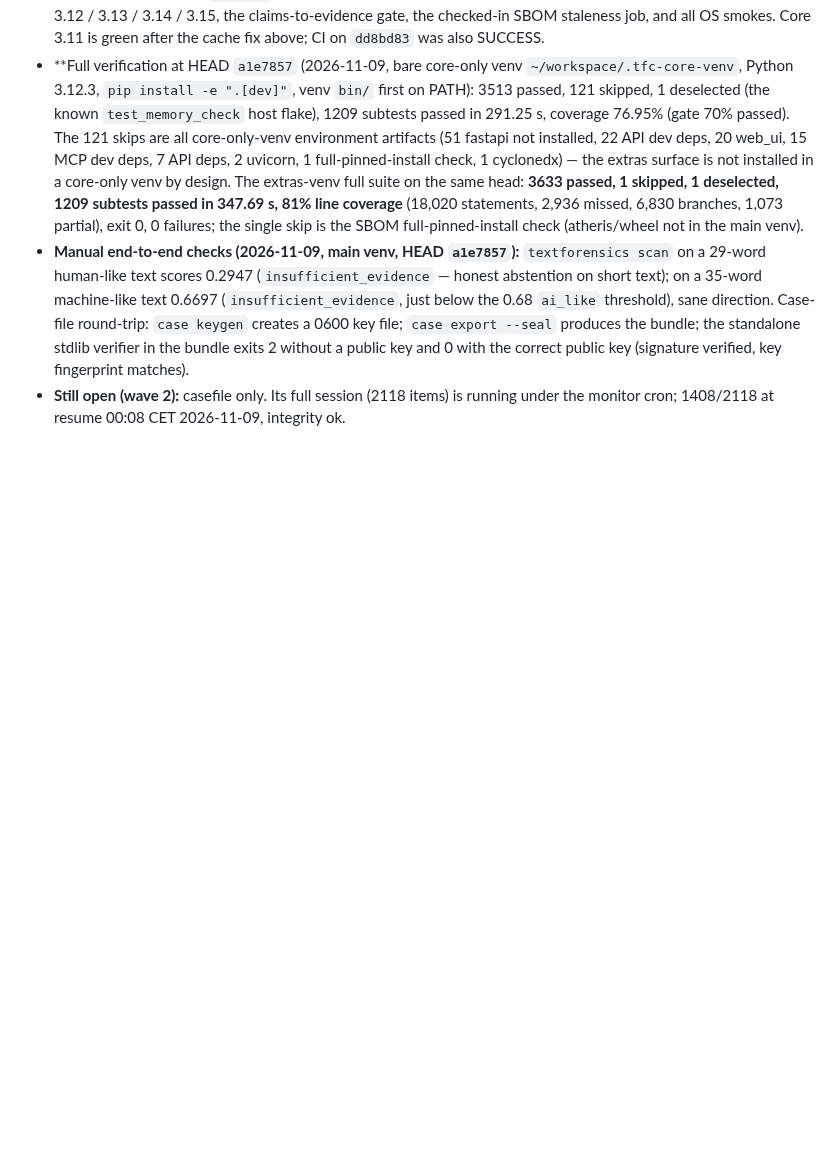
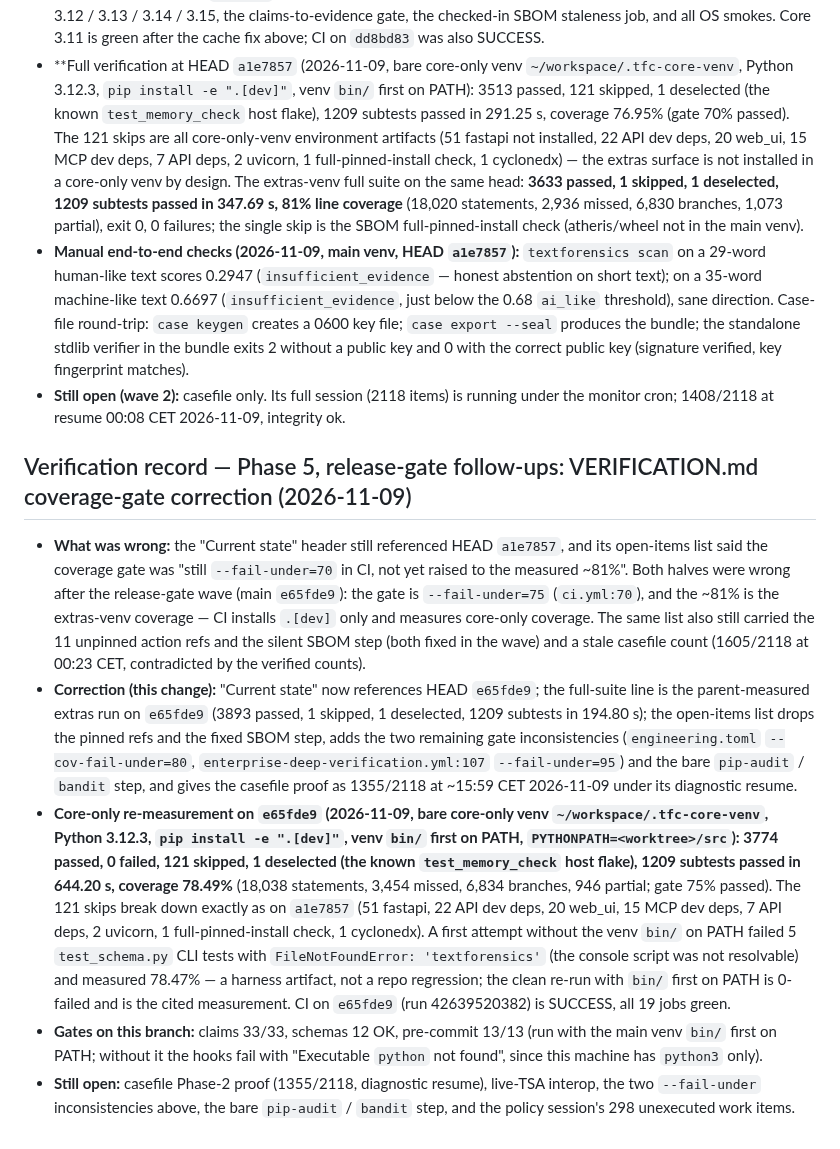
Before and after one commit to strmt7/TextForensics, a Markdown page: docs/VERIFICATION.md, the part around one of its changes. Drawn GitHub-style; blank space fills up the shorter version.

```diff
--- a/docs/VERIFICATION.md
+++ b/docs/VERIFICATION.md
@@ -3126,3 +3145,49 @@ differential probe.
 - **Still open (wave 2):** casefile only. Its full session (2118
   items) is running under the monitor cron; 1408/2118 at resume
   00:08 CET 2026-11-09, integrity ok.
+
+## Verification record — Phase 5, release-gate follow-ups: VERIFICATION.md coverage-gate correction (2026-11-09)
+
+- **What was wrong:** the "Current state" header still referenced
+  HEAD `a1e7857`, and its open-items list said the coverage gate was
+  "still `--fail-under=70` in CI, not yet raised to the measured
+  ~81%". Both halves were wrong after the release-gate wave (main
+  `e65fde9`): the gate is `--fail-under=75` (`ci.yml:70`), and the
+  ~81% is the extras-venv coverage — CI installs `.[dev]` only and
+  measures core-only coverage. The same list also still carried the
+  11 unpinned action refs and the silent SBOM step (both fixed in
+  the wave) and a stale casefile count (1605/2118 at 00:23 CET,
+  contradicted by the verified counts).
+- **Correction (this change):** "Current state" now references HEAD
+  `e65fde9`; the full-suite line is the parent-measured extras run
+  on `e65fde9` (3893 passed, 1 skipped, 1 deselected, 1209 subtests
+  in 194.80 s); the open-items list drops the pinned refs and the
+  fixed SBOM step, adds the two remaining gate inconsistencies
+  (`engineering.toml` `--cov-fail-under=80`,
+  `enterprise-deep-verification.yml:107` `--fail-under=95`) and the
+  bare `pip-audit` / `bandit` step, and gives the casefile proof as
+  1355/2118 at ~15:59 CET 2026-11-09 under its diagnostic resume.
+- **Core-only re-measurement on `e65fde9` (2026-11-09, bare
+  core-only venv `~/workspace/.tfc-core-venv`, Python 3.12.3, `pip
+  install -e ".[dev]"`, venv `bin/` first on PATH,
+  `PYTHONPATH=<worktree>/src`): 3774 passed, 0 failed, 121 skipped,
+  1 deselected (the known `test_memory_check` host flake), 1209
+  subtests passed in 644.20 s, coverage 78.49%** (18,038 statements,
+  3,454 missed, 6,834 branches, 946 partial; gate 75% passed). The
+  121 skips break down exactly as on `a1e7857` (51 fastapi, 22 API
+  dev deps, 20 web_ui, 15 MCP dev deps, 7 API deps, 2 uvicorn, 1
+  full-pinned-install check, 1 cyclonedx). A first attempt without
+  the venv `bin/` on PATH failed 5 `test_schema.py` CLI tests with
+  `FileNotFoundError: 'textforensics'` (the console script was not
+  resolvable) and measured 78.47% — a harness artifact, not a repo
+  regression; the clean re-run with `bin/` first on PATH is
+  0-failed and is the cited measurement. CI on `e65fde9` (run
+  42639520382) is SUCCESS, all 19 jobs green.
+- **Gates on this branch:** claims 33/33, schemas 12 OK,
+  pre-commit 13/13 (run with the main venv `bin/` first on PATH;
+  without it the hooks fail with "Executable `python` not found",
+  since this machine has `python3` only).
+- **Still open:** casefile Phase-2 proof (1355/2118, diagnostic
+  resume), live-TSA interop, the two `--fail-under` inconsistencies
+  above, the bare `pip-audit` / `bandit` step, and the policy
+  session's 298 unexecuted work items.
```
Also changed, not shown: other parts of docs/VERIFICATION.md (+35 -16 lines).
